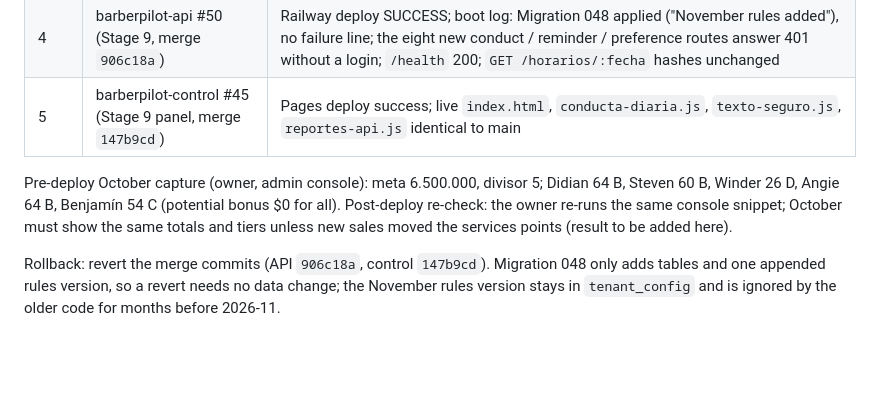
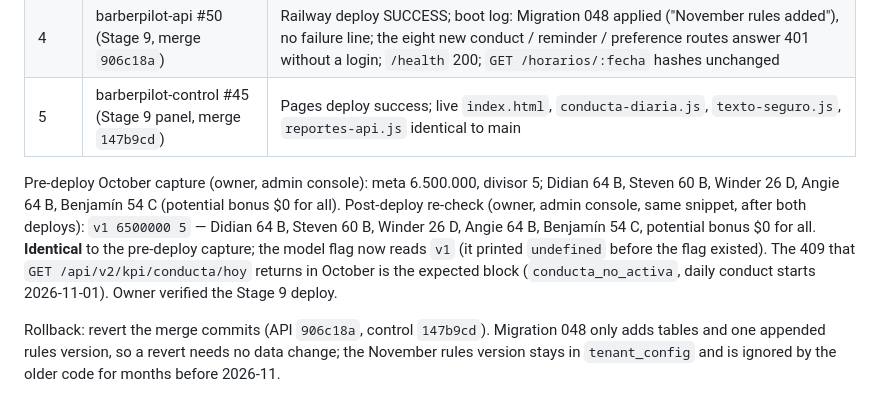
Before and after one commit to LiveDataCL/sf-docs, a Markdown page: stage9_verificacion_kpi_noviembre_2026-10-20.md, the part around the change. GitHub-like rendering; blank space fills up the shorter version.

Commit message:
docs: Stage 9 deploy re-check by the owner (October unchanged)
Co-Authored-By: Claude Sonnet 5.5 <noreply@anthropic.com>

```diff
--- a/stage9_verificacion_kpi_noviembre_2026-10-20.md
+++ b/stage9_verificacion_kpi_noviembre_2026-10-20.md
@@ -61,7 +61,7 @@ Stage 8b first, then Stage 9, each verified before the next. Order and evidence:
 | 4 | barberpilot-api #50 (Stage 9, merge `906c18a`) | Railway deploy SUCCESS; boot log: Migration 048 applied ("November rules added"), no failure line; the eight new conduct / reminder / preference routes answer 401 without a login; `/health` 200; `GET /horarios/:fecha` hashes unchanged |
 | 5 | barberpilot-control #45 (Stage 9 panel, merge `147b9cd`) | Pages deploy success; live `index.html`, `conducta-diaria.js`, `texto-seguro.js`, `reportes-api.js` identical to main |
 
-Pre-deploy October capture (owner, admin console): meta 6.500.000, divisor 5; Didian 64 B, Steven 60 B, Winder 26 D, Angie 64 B, Benjamín 54 C (potential bonus $0 for all). Post-deploy re-check: the owner re-runs the same console snippet; October must show the same totals and tiers unless new sales moved the services points (result to be added here).
+Pre-deploy October capture (owner, admin console): meta 6.500.000, divisor 5; Didian 64 B, Steven 60 B, Winder 26 D, Angie 64 B, Benjamín 54 C (potential bonus $0 for all). Post-deploy re-check (owner, admin console, same snippet, after both deploys): `v1 6500000 5` — Didian 64 B, Steven 60 B, Winder 26 D, Angie 64 B, Benjamín 54 C, potential bonus $0 for all. **Identical** to the pre-deploy capture; the model flag now reads `v1` (it printed `undefined` before the flag existed). The 409 that `GET /api/v2/kpi/conducta/hoy` returns in October is the expected block (`conducta_no_activa`, daily conduct starts 2026-11-01). Owner verified the Stage 9 deploy.
 
 Rollback: revert the merge commits (API `906c18a`, control `147b9cd`). Migration 048 only adds tables and one appended rules version, so a revert needs no data change; the November rules version stays in `tenant_config` and is ignored by the older code for months before 2026-11.
 
```
